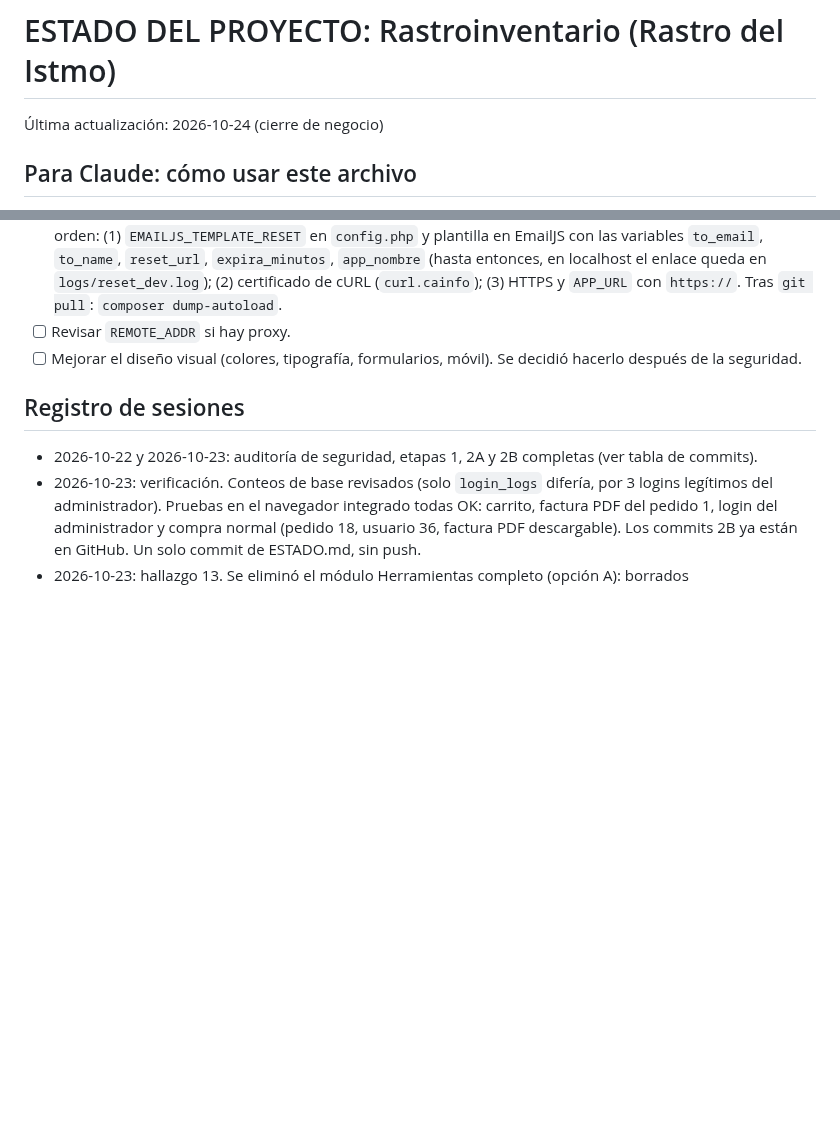
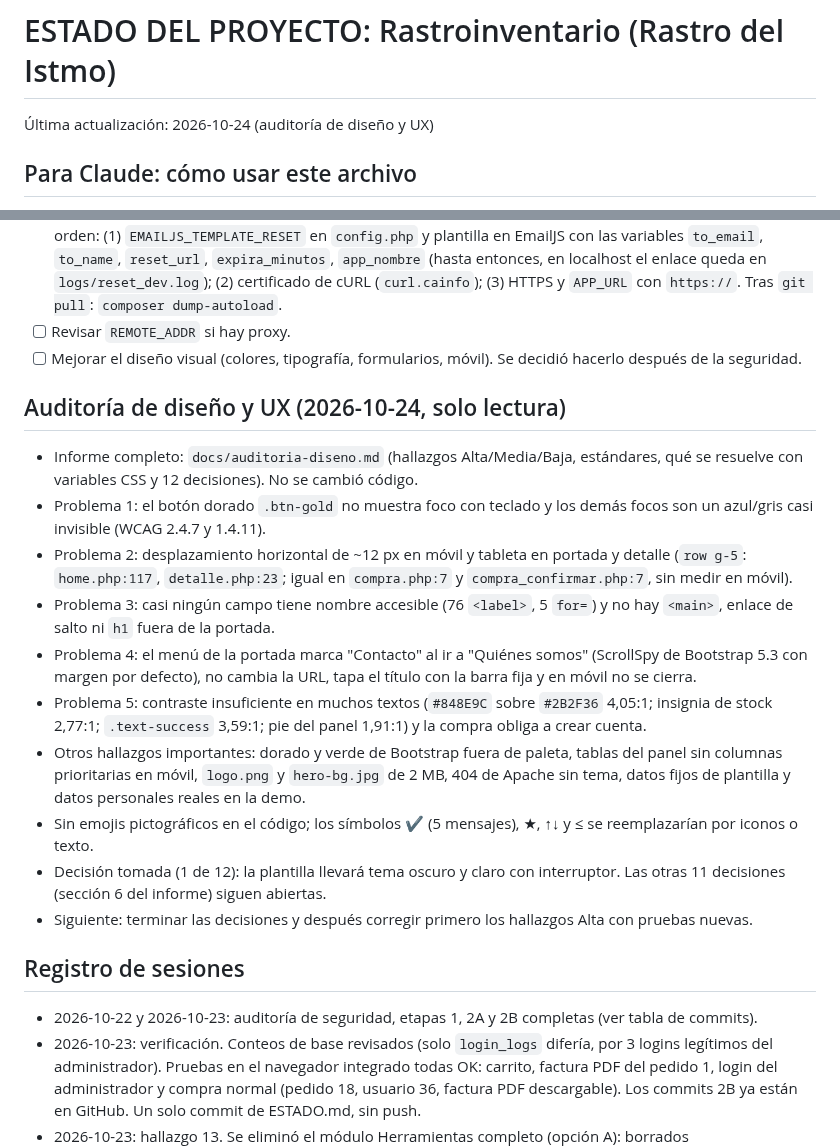
Before and after one commit to AntonioCastillo507/rastroinventario, a Markdown page: ESTADO.md, 2 parts joined by grey strips. Rendered like a GitHub page; blank space fills up the shorter version.

Commit message:
Documentación: auditoría de diseño y UX (docs/auditoria-diseno.md) y resumen en ESTADO.md
Solo documentación, sin cambios de código.

Co-Authored-By: Claude Sonnet 5.5 <noreply@anthropic.com>

```diff
--- a/ESTADO.md
+++ b/ESTADO.md
@@ -1,6 +1,6 @@
 # ESTADO DEL PROYECTO: Rastroinventario (Rastro del Istmo)
 
-Última actualización: 2026-10-24 (cierre de negocio)
+Última actualización: 2026-10-24 (auditoría de diseño y UX)
 
 ## Para Claude: cómo usar este archivo
 - Lee este archivo al empezar cualquier sesión. Es la memoria del proyecto.
@@ -161,6 +161,18 @@
 - [ ] Revisar `REMOTE_ADDR` si hay proxy.
 - [ ] Mejorar el diseño visual (colores, tipografía, formularios, móvil). Se decidió hacerlo después de la seguridad.
 
+## Auditoría de diseño y UX (2026-10-24, solo lectura)
+- Informe completo: `docs/auditoria-diseno.md` (hallazgos Alta/Media/Baja, estándares, qué se resuelve con variables CSS y 12 decisiones). No se cambió código.
+- Problema 1: el botón dorado `.btn-gold` no muestra foco con teclado y los demás focos son un azul/gris casi invisible (WCAG 2.4.7 y 1.4.11).
+- Problema 2: desplazamiento horizontal de ~12 px en móvil y tableta en portada y detalle (`row g-5`: `home.php:117`, `detalle.php:23`; igual en `compra.php:7` y `compra_confirmar.php:7`, sin medir en móvil).
+- Problema 3: casi ningún campo tiene nombre accesible (76 `<label>`, 5 `for=`) y no hay `<main>`, enlace de salto ni `h1` fuera de la portada.
+- Problema 4: el menú de la portada marca "Contacto" al ir a "Quiénes somos" (ScrollSpy de Bootstrap 5.3 con margen por defecto), no cambia la URL, tapa el título con la barra fija y en móvil no se cierra.
+- Problema 5: contraste insuficiente en muchos textos (`#848E9C` sobre `#2B2F36` 4,05:1; insignia de stock 2,77:1; `.text-success` 3,59:1; pie del panel 1,91:1) y la compra obliga a crear cuenta.
+- Otros hallazgos importantes: dorado y verde de Bootstrap fuera de paleta, tablas del panel sin columnas prioritarias en móvil, `logo.png` y `hero-bg.jpg` de 2 MB, 404 de Apache sin tema, datos fijos de plantilla y datos personales reales en la demo.
+- Sin emojis pictográficos en el código; los símbolos ✔ (5 mensajes), ★, ↑↓ y ≤ se reemplazarían por iconos o texto.
+- Decisión tomada (1 de 12): la plantilla llevará tema oscuro y claro con interruptor. Las otras 11 decisiones (sección 6 del informe) siguen abiertas.
+- Siguiente: terminar las decisiones y después corregir primero los hallazgos Alta con pruebas nuevas.
+
 ## Registro de sesiones
 - 2026-10-22 y 2026-10-23: auditoría de seguridad, etapas 1, 2A y 2B completas (ver tabla de commits).
 - 2026-10-23: verificación. Conteos de base revisados (solo `login_logs` difería, por 3 logins legítimos del administrador). Pruebas en el navegador integrado todas OK: carrito, factura PDF del pedido 1, login del administrador y compra normal (pedido 18, usuario 36, factura PDF descargable). Los commits 2B ya están en GitHub. Un solo commit de ESTADO.md, sin push.
```
Also changed, not shown: docs/auditoria-diseno.md (added, +250 -0 lines).
